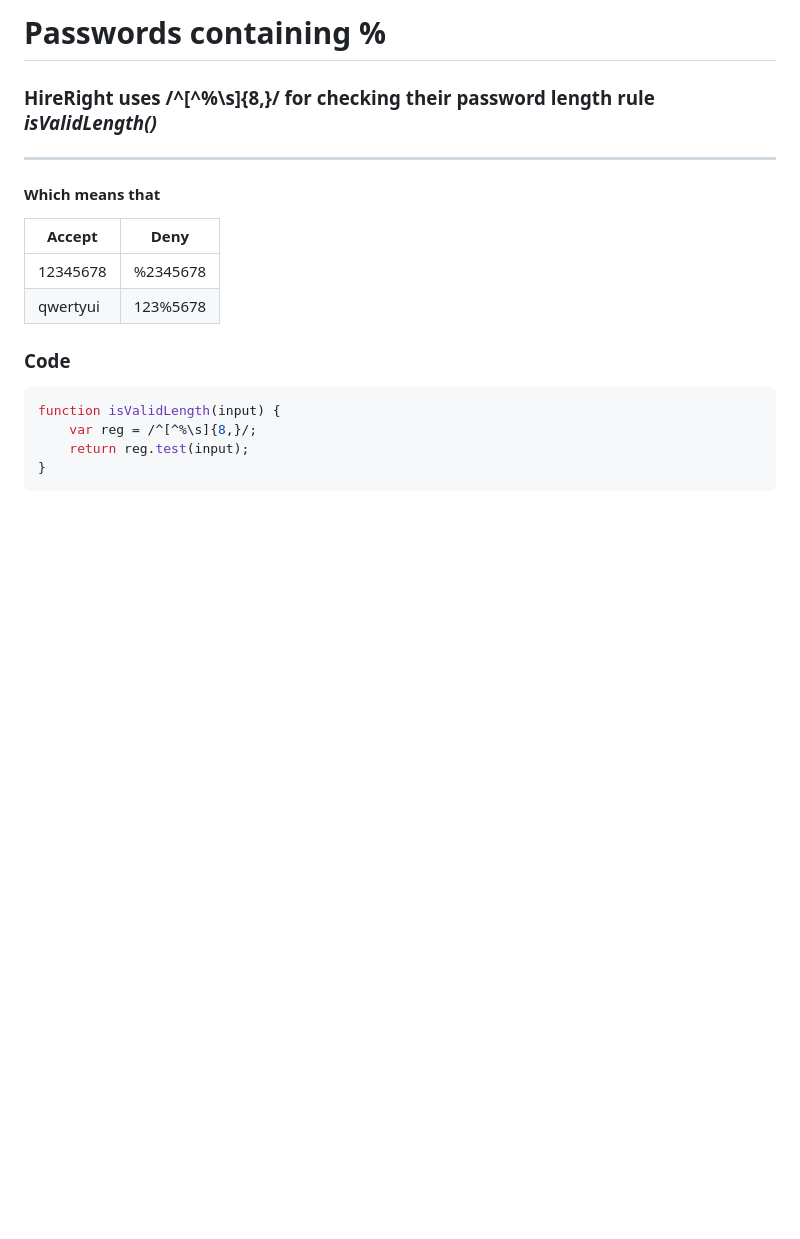
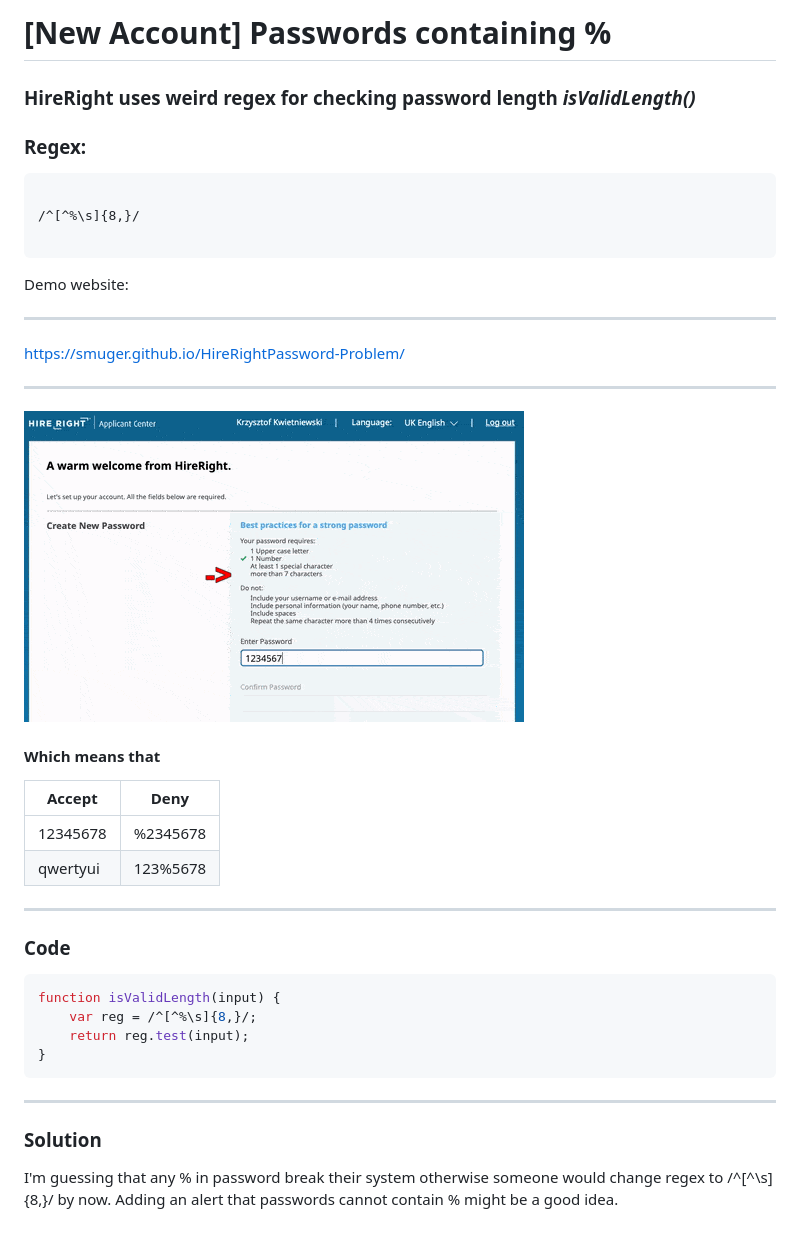
Before and after one commit to Smuger/HireRightPassword-Problem, a Markdown page: readme.md, the part around the change. Rendered like a GitHub page; pictures changed too: issue.gif (added); blank space fills up the shorter version.

Commit message:
Recording and demo website

````diff
--- a/readme.md
+++ b/readme.md
@@ -1,10 +1,31 @@
-# Passwords containing %
+# [New Account] Passwords containing %
 
-### HireRight uses /^[^%\s]{8,}/ for checking their password length rule *isValidLength()*
+### HireRight uses weird regex for checking password length *isValidLength()*
+
+
+
+
+### Regex:
+
+```
+
+/^[^%\s]{8,}/
+
+```
+
+
+
+
+
+Demo website:
 
 ---
 
+https://smuger.github.io/HireRightPassword-Problem/
 
+---
+
+![issue](./issue.gif)
 
 
 #### Which means that
@@ -17,6 +38,9 @@
 
 
 
+---
+
+
 ### Code
 
 ```javascript
@@ -25,3 +49,9 @@ function isValidLength(input) {
     return reg.test(input);
 }
 ```
+
+---
+### Solution
+
+I'm guessing that any % in password break their system otherwise someone would change regex to /^[^\s]{8,}/ by now.
+Adding an alert that passwords cannot contain % might be a good idea.
````
